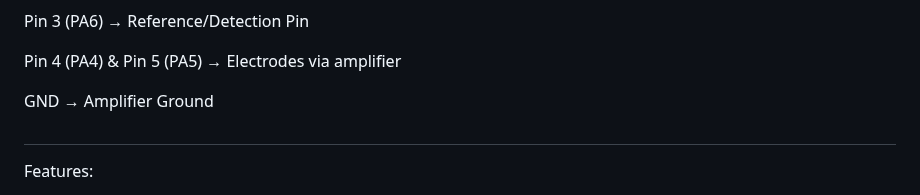
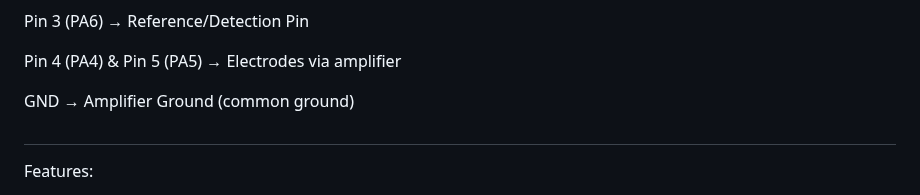
Before and after one commit to Eb0nyR0se/Hack-the-Planet, a Markdown page: README.md, the part around the change. GitHub-like rendering.

Commit message:
Update README.md
Signed-off-by: Ebony Rose <184883989+Eb0nyR0se@users.noreply.github.com>

```diff
--- a/README.md
+++ b/README.md
@@ -53,7 +53,7 @@ Pin 3 (PA6) → Reference/Detection Pin
 
 Pin 4 (PA4) & Pin 5 (PA5) → Electrodes via amplifier
 
-GND → Amplifier Ground
+GND → Amplifier Ground (common ground)
 #
 Features:
 
```
